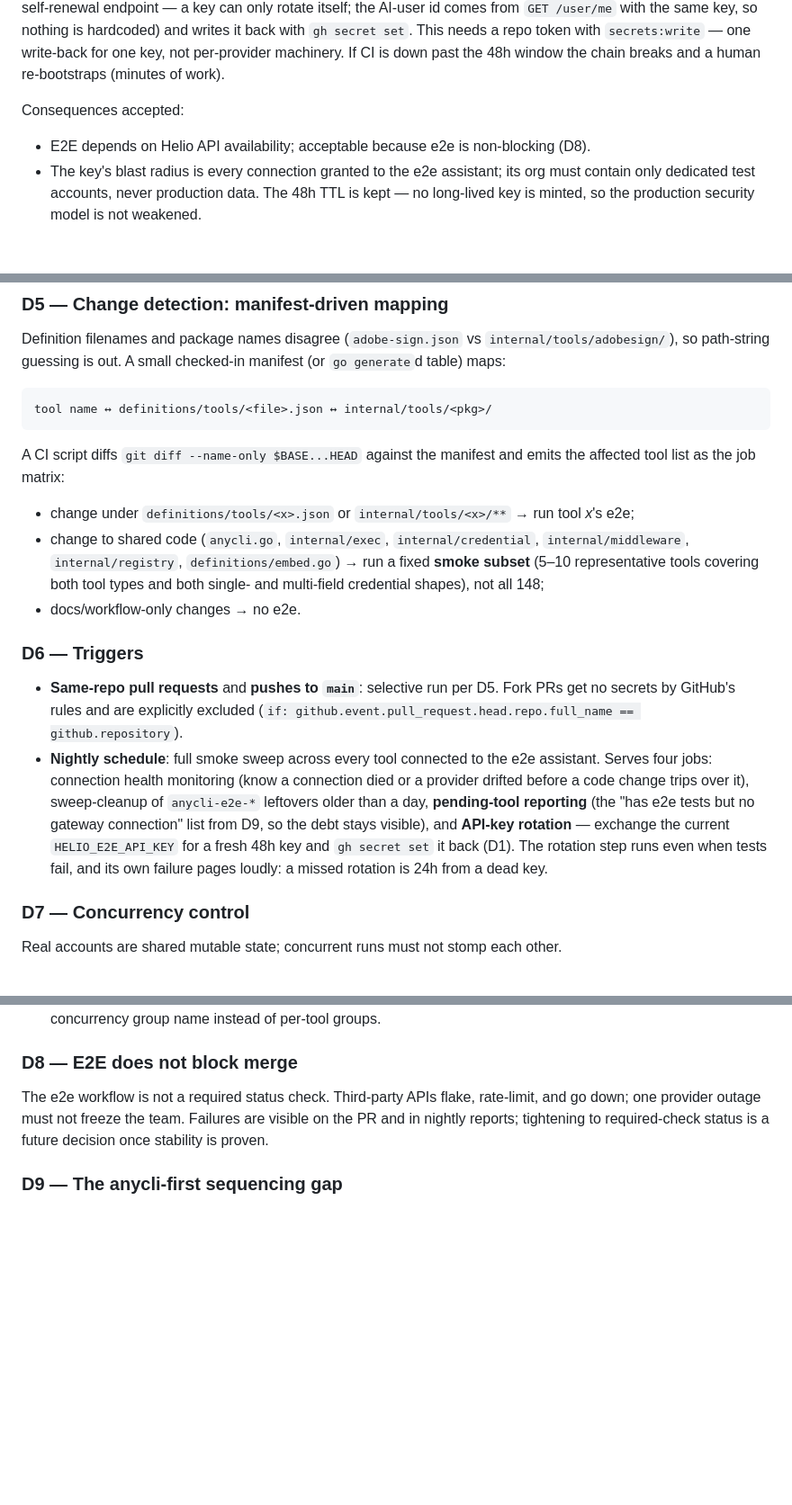
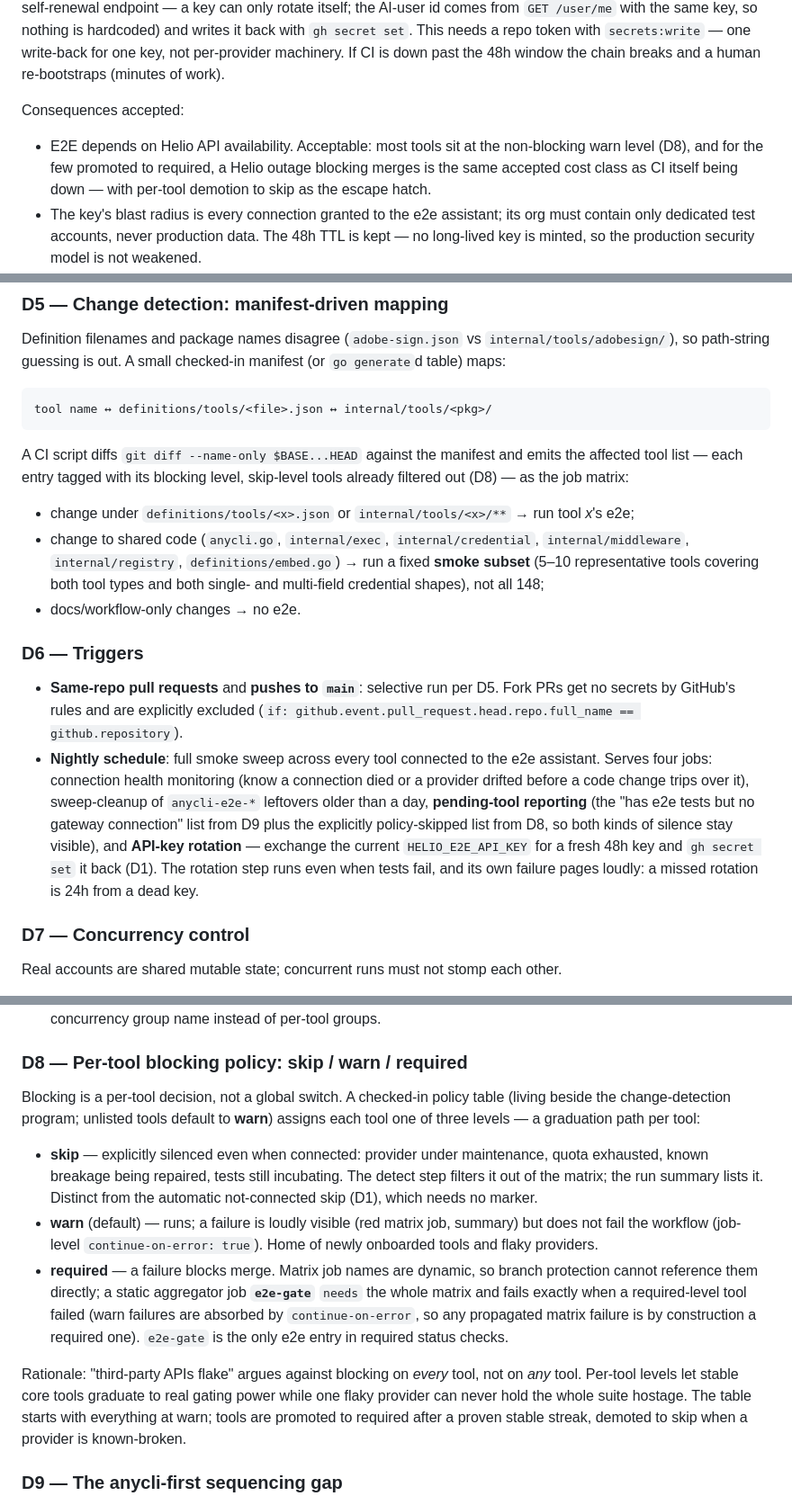
Before and after one commit to heliohq/anycli, a Markdown page: docs/design/008-ci-e2e-integration-tests.md, 3 parts joined by grey strips. Shown at 90% size. Rendered like a GitHub page; blank space fills up the shorter version.

Commit message:
docs(design): per-tool e2e blocking policy and implementation plan
Rewrite D8 from a global non-blocking switch to a per-tool skip/warn/
required policy with an e2e-gate aggregator job for branch protection,
and add the task-by-task implementation plan for design 008.

Co-Authored-By: Claude Fable 5 <noreply@anthropic.com>

````diff
--- a/docs/design/008-ci-e2e-integration-tests.md
+++ b/docs/design/008-ci-e2e-integration-tests.md
@@ -26,7 +26,7 @@ The anycli repository stores exactly one secret: `HELIO_E2E_API_KEY` — the e2e
 
 Consequences accepted:
 
-- E2E depends on Helio API availability; acceptable because e2e is non-blocking (D8).
+- E2E depends on Helio API availability. Acceptable: most tools sit at the non-blocking warn level (D8), and for the few promoted to required, a Helio outage blocking merges is the same accepted cost class as CI itself being down — with per-tool demotion to skip as the escape hatch.
 - The key's blast radius is every connection granted to the e2e assistant; its org must contain only dedicated test accounts, never production data. The 48h TTL is kept — no long-lived key is minted, so the production security model is not weakened.
 - Tools with no connection granted are **skipped, not failed** — services onboard by connecting an account, not by editing a secret.
 - Providers whose connect flow Helio does not support yet are out of e2e scope until Helio supports them (no side-channel credentials).
@@ -68,7 +68,7 @@ Definition filenames and package names disagree (`adobe-sign.json` vs `internal/
 tool name ↔ definitions/tools/<file>.json ↔ internal/tools/<pkg>/
 ```
 
-A CI script diffs `git diff --name-only $BASE...HEAD` against the manifest and emits the affected tool list as the job matrix:
+A CI script diffs `git diff --name-only $BASE...HEAD` against the manifest and emits the affected tool list — each entry tagged with its blocking level, skip-level tools already filtered out (D8) — as the job matrix:
 
 - change under `definitions/tools/<x>.json` or `internal/tools/<x>/**` → run tool *x*'s e2e;
 - change to shared code (`anycli.go`, `internal/exec`, `internal/credential`, `internal/middleware`, `internal/registry`, `definitions/embed.go`) → run a fixed **smoke subset** (5–10 representative tools covering both tool types and both single- and multi-field credential shapes), not all 148;
@@ -77,7 +77,7 @@ A CI script diffs `git diff --name-only $BASE...HEAD` against the manifest and e
 ### D6 — Triggers
 
 - **Same-repo pull requests** and **pushes to `main`**: selective run per D5. Fork PRs get no secrets by GitHub's rules and are explicitly excluded (`if: github.event.pull_request.head.repo.full_name == github.repository`).
-- **Nightly schedule**: full smoke sweep across every tool connected to the e2e assistant. Serves four jobs: connection health monitoring (know a connection died or a provider drifted before a code change trips over it), sweep-cleanup of `anycli-e2e-*` leftovers older than a day, **pending-tool reporting** (the "has e2e tests but no gateway connection" list from D9, so the debt stays visible), and **API-key rotation** — exchange the current `HELIO_E2E_API_KEY` for a fresh 48h key and `gh secret set` it back (D1). The rotation step runs even when tests fail, and its own failure pages loudly: a missed rotation is 24h from a dead key.
+- **Nightly schedule**: full smoke sweep across every tool connected to the e2e assistant. Serves four jobs: connection health monitoring (know a connection died or a provider drifted before a code change trips over it), sweep-cleanup of `anycli-e2e-*` leftovers older than a day, **pending-tool reporting** (the "has e2e tests but no gateway connection" list from D9 plus the explicitly policy-skipped list from D8, so both kinds of silence stay visible), and **API-key rotation** — exchange the current `HELIO_E2E_API_KEY` for a fresh 48h key and `gh secret set` it back (D1). The rotation step runs even when tests fail, and its own failure pages loudly: a missed rotation is 24h from a dead key.
 
 ### D7 — Concurrency control
 
@@ -87,9 +87,15 @@ Real accounts are shared mutable state; concurrent runs must not stomp each othe
 - **Token level**: refresh is server-side in the gateway (single point, provider-aware), so concurrent e2e runs cannot race a refresh_token from the client side at all; the helper additionally caches tokens in-process until `expires_at`.
 - **Data level**: tools sharing one credential family (e.g. Google family on the same Workspace users) may run concurrently — the `anycli-e2e-<run_id>-` prefix plus closed-loop ownership keeps them from colliding, since each test only touches artifacts it created. If a family proves collision-prone in practice, its tools share one concurrency group name instead of per-tool groups.
 
-### D8 — E2E does not block merge
+### D8 — Per-tool blocking policy: skip / warn / required
 
-The e2e workflow is not a required status check. Third-party APIs flake, rate-limit, and go down; one provider outage must not freeze the team. Failures are visible on the PR and in nightly reports; tightening to required-check status is a future decision once stability is proven.
+Blocking is a per-tool decision, not a global switch. A checked-in policy table (living beside the change-detection program; unlisted tools default to **warn**) assigns each tool one of three levels — a graduation path per tool:
+
+- **skip** — explicitly silenced even when connected: provider under maintenance, quota exhausted, known breakage being repaired, tests still incubating. The detect step filters it out of the matrix; the run summary lists it. Distinct from the automatic not-connected skip (D1), which needs no marker.
+- **warn** (default) — runs; a failure is loudly visible (red matrix job, summary) but does not fail the workflow (job-level `continue-on-error: true`). Home of newly onboarded tools and flaky providers.
+- **required** — a failure blocks merge. Matrix job names are dynamic, so branch protection cannot reference them directly; a static aggregator job **`e2e-gate`** `needs` the whole matrix and fails exactly when a required-level tool failed (warn failures are absorbed by `continue-on-error`, so any propagated matrix failure is by construction a required one). `e2e-gate` is the only e2e entry in required status checks.
+
+Rationale: "third-party APIs flake" argues against blocking on *every* tool, not on *any* tool. Per-tool levels let stable core tools graduate to real gating power while one flaky provider can never hold the whole suite hostage. The table starts with everything at warn; tools are promoted to required after a proven stable streak, demoted to skip when a provider is known-broken.
 
 ### D9 — The anycli-first sequencing gap
 
````
Also changed, not shown: 1 other file.
